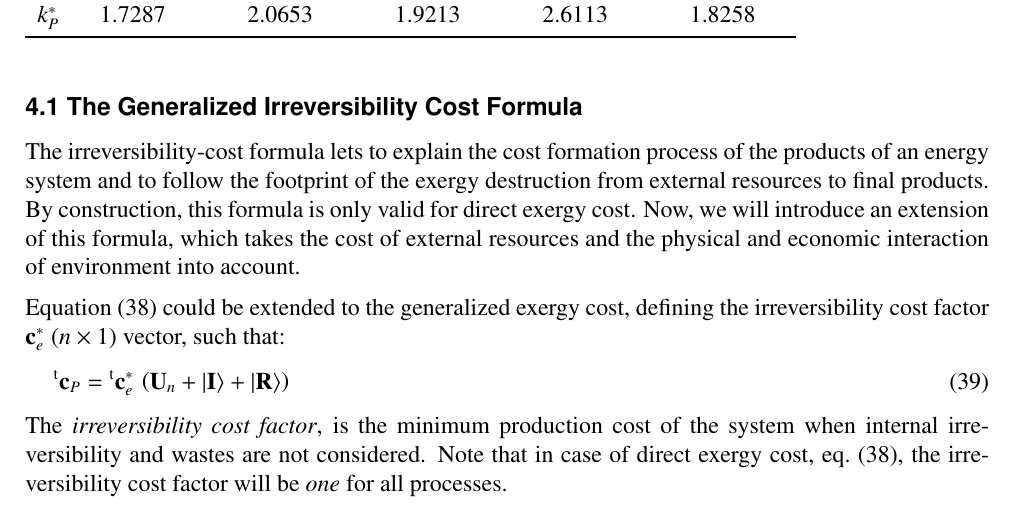
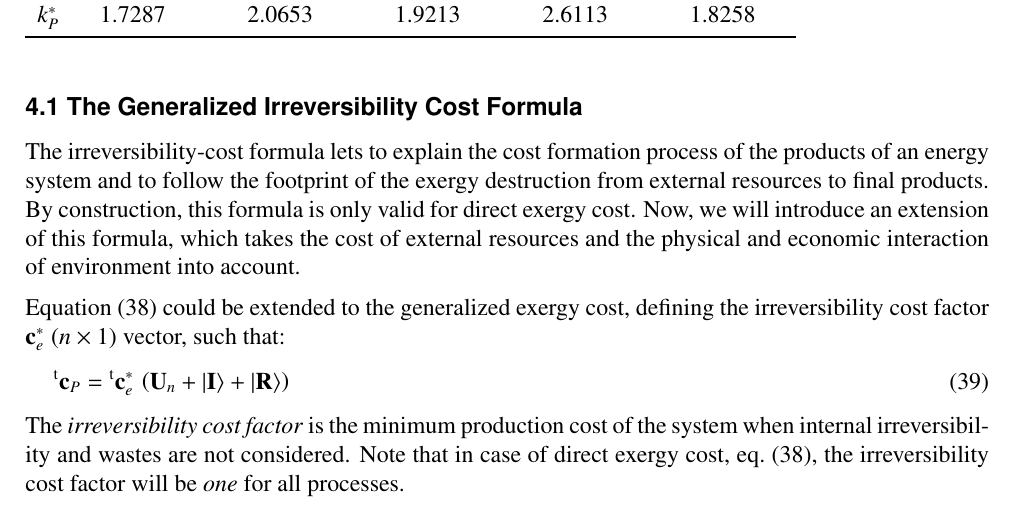
Before and after one commit to ctorrescuadra/ECOS18, a LaTeX document (p154.tex): part of page 7 of 11, cut so that both start at the same text. Compiled offline with pdfLaTeX.

Commit message:
Correct p154
Correct mistake in irreversibility cost factor

```diff
--- a/p154.tex
+++ b/p154.tex
@@ -377,7 +377,7 @@ The irreversibility-cost formula lets to explain the cost formation process of t
 \begin{equation}
 \tvm{c}_P=\tvm{c}_{e}^{*}\,\left(\vm{U}_n+\mopd{I}+\mopd{R}\right)
 \end{equation}
-The \emph{irreversibility cost factor}, is the minimum production cost of the system when  internal irreversibility and wastes are not considered. Note that in case of direct exergy cost, \cref{eq:dicf}, the irreversibility cost factor will be \emph{one} for all processes.
+The \emph{irreversibility cost factor} is the minimum production cost of the system when internal irreversibility and wastes are not considered. Note that in case of direct exergy cost, \cref{eq:dicf}, the irreversibility cost factor will be \emph{one} for all processes.
 
 In order to determine the irreversibility cost factor independently from the exergy cost, we take the following relationship:
 \begin{equation}
```
